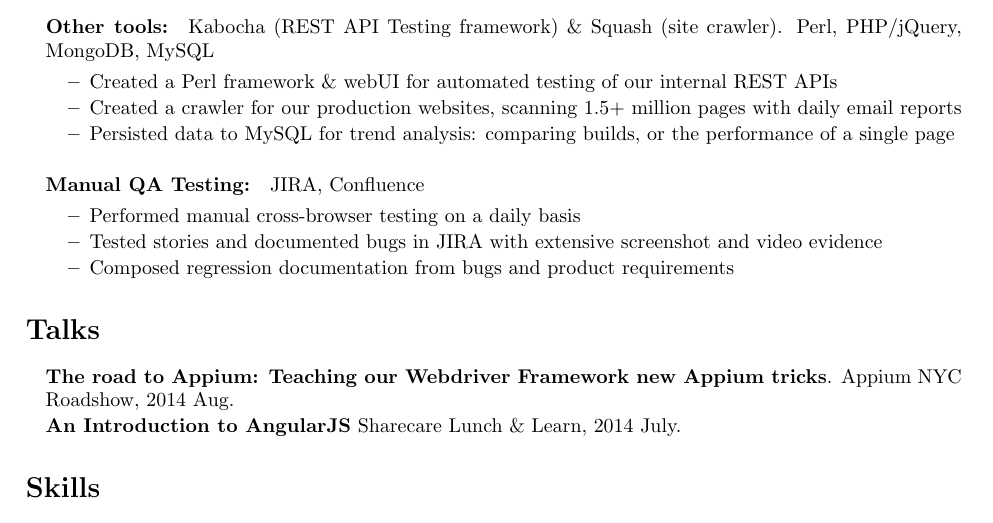
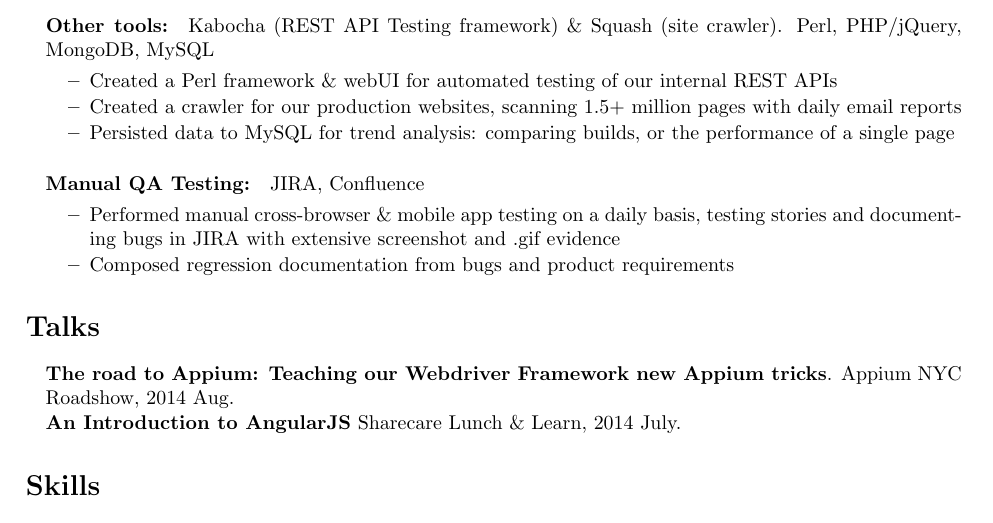
Before and after one commit to gempesaw/resume, a LaTeX CV (resume.tex, which reads experience-company.tex): part of the page, cut so that both start at the same text. Compiled offline with pdfLaTeX.

Commit message:
Shrink manual testing section

```diff
--- a/experience-company.tex
+++ b/experience-company.tex
@@ -36,8 +36,7 @@
   %
   \paragraph{Manual QA Testing:} JIRA, Confluence
   \begin{myitem}
-  \item Performed manual cross-browser testing on a daily basis
-  \item Tested stories and documented bugs in JIRA with extensive screenshot and video evidence
+  \item Performed manual cross-browser \& mobile app testing on a daily basis, testing stories and documenting bugs in JIRA with extensive screenshot and .gif evidence
   \item Composed regression documentation from bugs and product requirements
   \end{myitem}
 \end{position}
```
